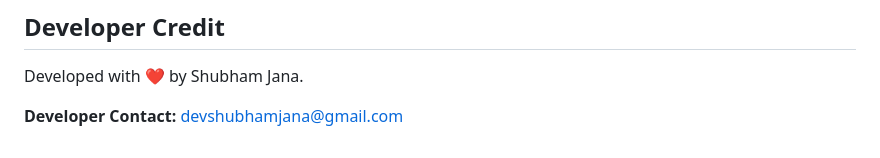
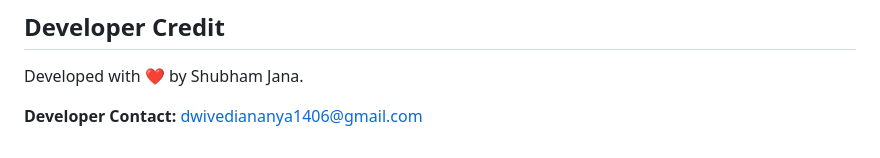
Before and after one commit to dwivediananya1406/personal-tracker, a Markdown page: README.md, the part around the change. GitHub-like rendering.

```diff
--- a/README.md
+++ b/README.md
@@ -63,4 +63,4 @@ If you wish to run or modify the code locally:
 
 Developed with ❤️ by Shubham Jana.
 
-**Developer Contact:** [devshubhamjana@gmail.com](mailto:devshubhamjana@gmail.com)
+**Developer Contact:** [dwivediananya1406@gmail.com](dwivediananya1406@gmail.com)
```
